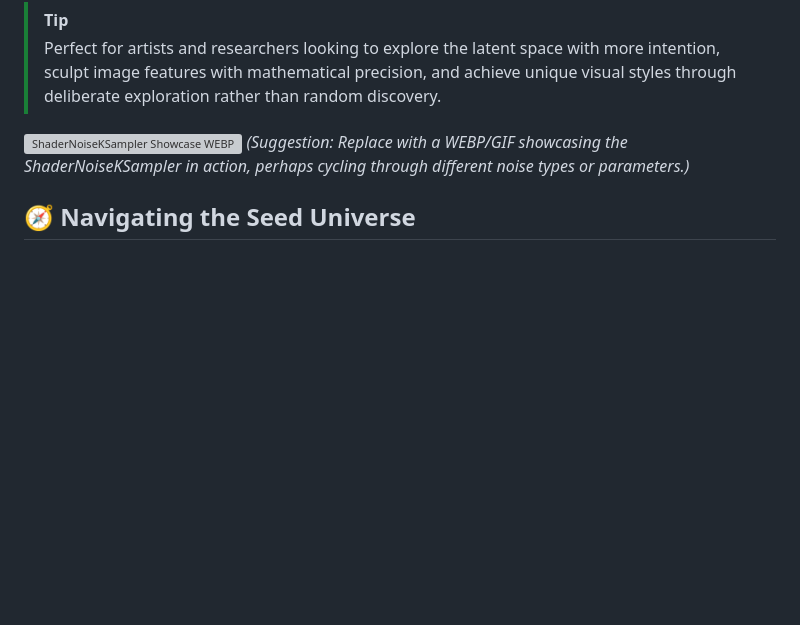
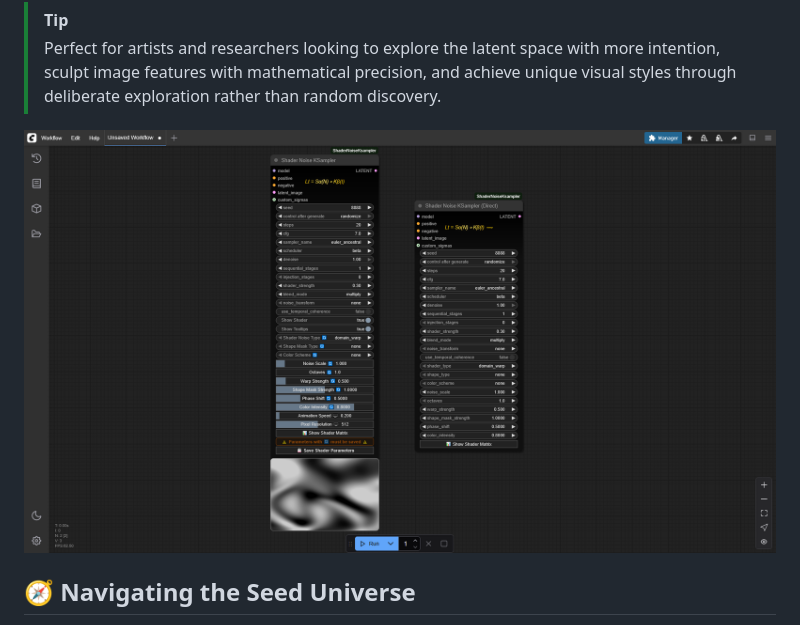
Before and after one commit to AEmotionStudio/ComfyUI-ShaderNoiseKSampler, a Markdown page: README.md, the part around the change. Drawn GitHub-style; pictures changed too: images/shader_noise_ksampler.png (added); blank space fills up the shorter version; grey boxes are pictures that could not be loaded.

Commit message:
Added Image

```diff
--- a/README.md
+++ b/README.md
@@ -12,8 +12,7 @@ ComfyUI-ShaderNoiseKSampler is an advanced custom KSampler node that replaces st
 > [!TIP]
 > Perfect for artists and researchers looking to explore the latent space with more intention, sculpt image features with mathematical precision, and achieve unique visual styles through deliberate exploration rather than random discovery.
 
-![ShaderNoiseKSampler Showcase WEBP](images/shader_noise_sampler_action.webp)
-*(Suggestion: Replace with a WEBP/GIF showcasing the ShaderNoiseKSampler in action, perhaps cycling through different noise types or parameters.)*
+![ShaderNoiseKSampler Showcase WEBP](images/shader_noise_ksampler.png)
 
 ## 🧭 Navigating the Seed Universe
 
```
